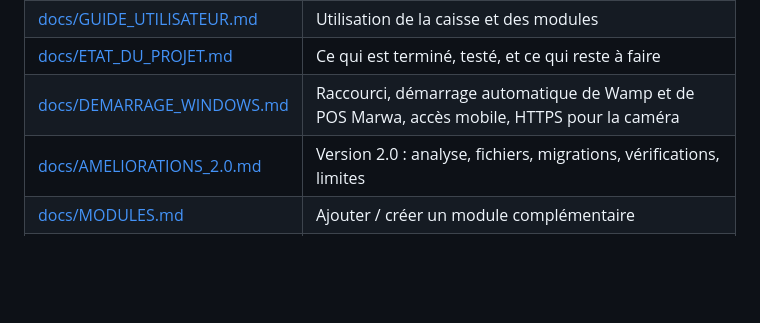
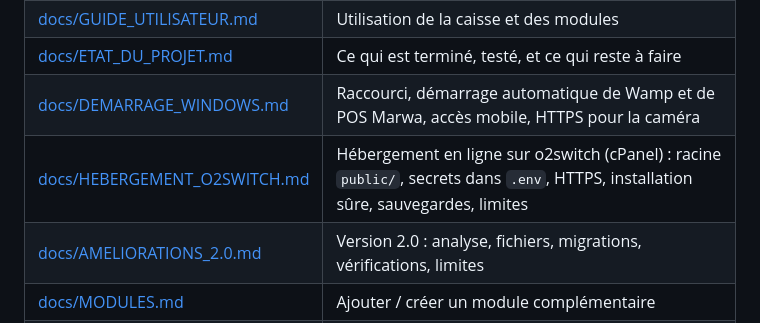
Before and after one commit to helpmeniger/Pos-wan, a Markdown page: README.md, the part around the change. Drawn GitHub-style; blank space fills up the shorter version.

```diff
--- a/README.md
+++ b/README.md
@@ -132,6 +132,7 @@ sont choisis pendant l'installation.
 | [docs/GUIDE_UTILISATEUR.md](docs/GUIDE_UTILISATEUR.md) | Utilisation de la caisse et des modules |
 | [docs/ETAT_DU_PROJET.md](docs/ETAT_DU_PROJET.md) | Ce qui est terminé, testé, et ce qui reste à faire |
 | [docs/DEMARRAGE_WINDOWS.md](docs/DEMARRAGE_WINDOWS.md) | Raccourci, démarrage automatique de Wamp et de POS Marwa, accès mobile, HTTPS pour la caméra |
+| [docs/HEBERGEMENT_O2SWITCH.md](docs/HEBERGEMENT_O2SWITCH.md) | Hébergement en ligne sur o2switch (cPanel) : racine `public/`, secrets dans `.env`, HTTPS, installation sûre, sauvegardes, limites |
 | [docs/AMELIORATIONS_2.0.md](docs/AMELIORATIONS_2.0.md) | Version 2.0 : analyse, fichiers, migrations, vérifications, limites |
 | [docs/MODULES.md](docs/MODULES.md) | Ajouter / créer un module complémentaire |
 | [CHANGELOG.md](CHANGELOG.md) | Historique des versions |
```
Also changed, not shown: docs/HEBERGEMENT_O2SWITCH.md (added, +342 -0 lines).
